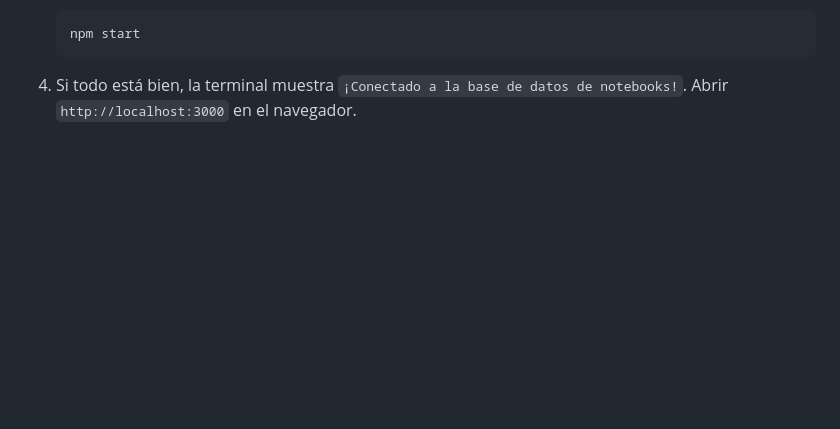
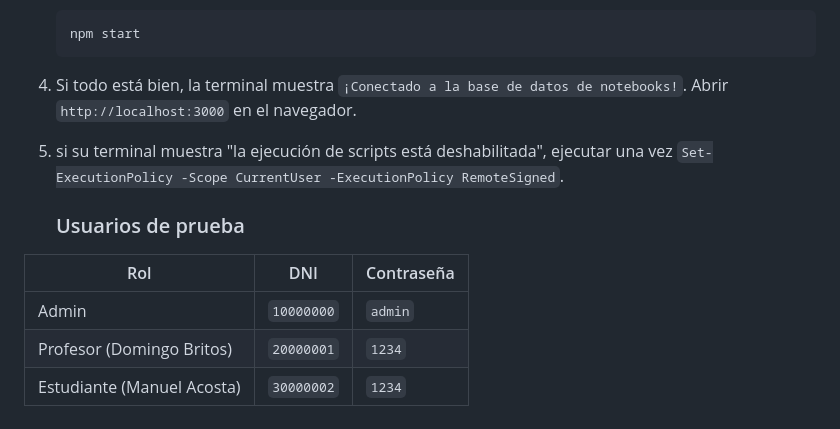
Before and after one commit to GabiMDZA/disponibilidad-de-notebooks, a Markdown page: README.md, the part around the change. Drawn GitHub-style; blank space fills up the shorter version.

````diff
--- a/README.md
+++ b/README.md
@@ -90,3 +90,12 @@ El proyecto usa **MySQL Workbench** en local. Antes de levantar el servidor hay
    ```
 
 4. Si todo está bien, la terminal muestra `¡Conectado a la base de datos de notebooks!`. Abrir `http://localhost:3000` en el navegador.
+5. si su terminal muestra "la ejecución de scripts está deshabilitada", ejecutar una vez `Set-ExecutionPolicy -Scope CurrentUser -ExecutionPolicy RemoteSigned`.
+
+   ### Usuarios de prueba
+
+| Rol | DNI | Contraseña |
+|---|---|---|
+| Admin | `10000000` | `admin` |
+| Profesor (Domingo Britos) | `20000001` | `1234` |
+| Estudiante (Manuel Acosta) | `30000002` | `1234` |
````
